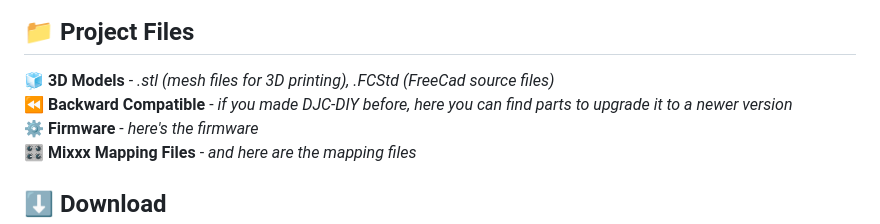
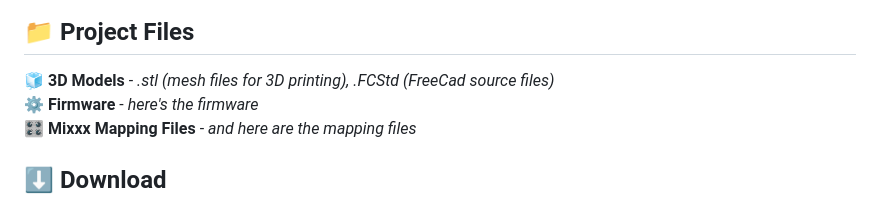
Before and after one commit to mandiclab/djc-diy, a Markdown page: README.md, the part around the change. Drawn GitHub-style.

Commit message:
(readme) remove backward compatibility

```diff
--- a/README.md
+++ b/README.md
@@ -17,7 +17,6 @@ It works with [Mixxx](https://mixxx.org/) (open-source DJ software).
 ## 📁 Project Files
 
 🧊 **3D Models** - *.stl (mesh files for 3D printing), .FCStd (FreeCad source files)*
-⏪ **Backward Compatible** - *if you made DJC-DIY before, here you can find parts to upgrade it to a newer version*
 ⚙️ **Firmware** - *here's the firmware*
 🎛️ **Mixxx Mapping Files** - *and here are the mapping files*
 
```
